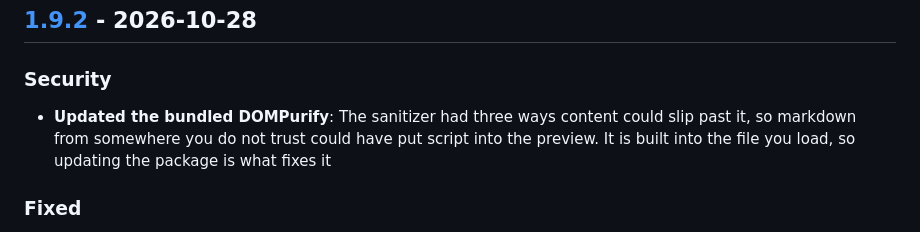
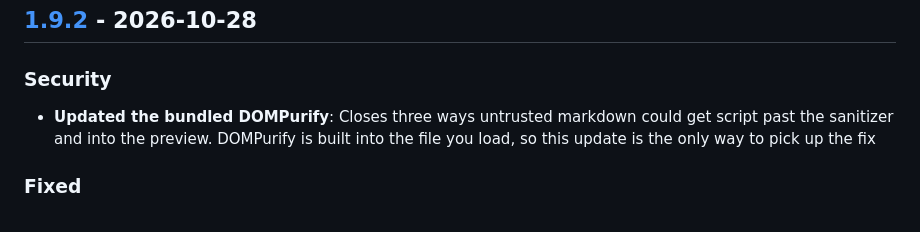
Before and after one commit to nezanuha/markdown-text-editor, a Markdown page: CHANGELOG.md, the part around the change. Drawn GitHub-style.

Commit message:
docs(changelog): tighten the security note

```diff
--- a/CHANGELOG.md
+++ b/CHANGELOG.md
@@ -11,7 +11,7 @@ and this project adheres to [Semantic Versioning](https://semver.org/spec/v2.0.0
 
 ### Security
 
-- **Updated the bundled DOMPurify**: The sanitizer had three ways content could slip past it, so markdown from somewhere you do not trust could have put script into the preview. It is built into the file you load, so updating the package is what fixes it
+- **Updated the bundled DOMPurify**: Closes three ways untrusted markdown could get script past the sanitizer and into the preview. DOMPurify is built into the file you load, so this update is the only way to pick up the fix
 
 ### Fixed
 
```
